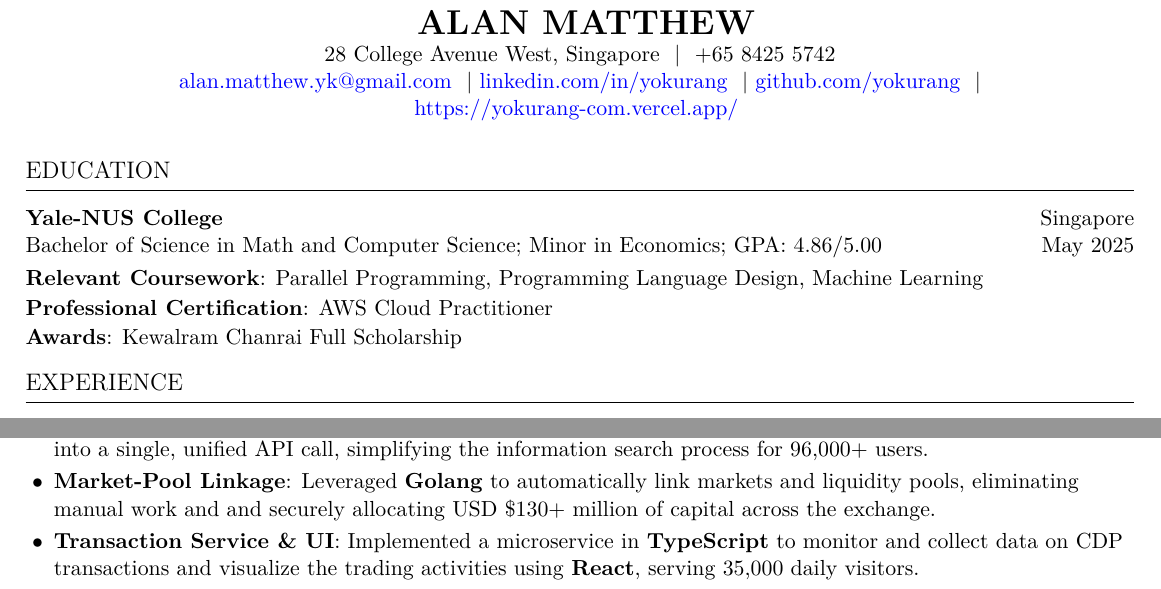
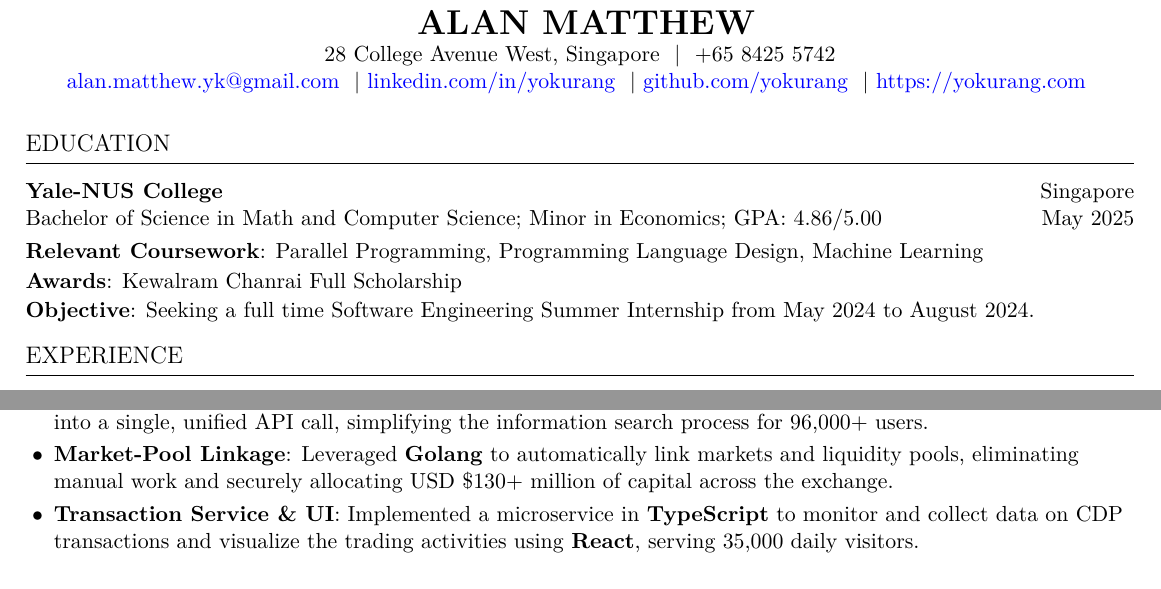
Before and after one commit to yokurang/resume, a LaTeX CV (Resume_AlanMatthew.tex): two parts of the page, joined at a grey line, cut so that both start at the same text. Compiled offline with pdfLaTeX.

Commit message:
update with objective

```diff
--- a/Resume_AlanMatthew.tex
+++ b/Resume_AlanMatthew.tex
@@ -75,7 +75,7 @@
 % \def \websitetext { https://yokurang.com }
 
 \def \websitelink { https://yokurang-com.vercel.app/ }
-\def \websitetext { https://yokurang-com.vercel.app/ }
+\def \websitetext { https://yokurang.com }
 
 \def \address { 28 College Avenue West, Singapore }
 
@@ -133,9 +133,10 @@
     \ResumeEntryTSDL{Yale-NUS College} {Singapore}
     {Bachelor of Science in Math and Computer Science; Minor in Economics; GPA: 4.86/5.00} {May 2025}
     \ResumeSubItem{Relevant Coursework}{Parallel Programming, Programming Language Design, Machine Learning}
-    % \ResumeSubItem{Activities}{Teaching Assistant for Data Structures and Algorithm, Probability, and Databases}
-    \ResumeSubItem{Professional Certification}{AWS Cloud Practitioner}
+    % \ResumeSubItem{Activities}{Teaching Assistant for Data Structures \& Algorithms, Probability, and Database Systems}
+    % \ResumeSubItem{Professional Certification}{AWS Cloud Practitioner}
     \ResumeSubItem{Awards}{Kewalram Chanrai Full Scholarship}
+    \ResumeSubItem{Objective}{Seeking a full time Software Engineering Summer Internship from May 2024 to August 2024.}
   \ResumeEntryEnd
 
   \vspace{5pt}
@@ -178,7 +179,7 @@
     \ResumeItem{Consolidated Search API}
       {Created a \textbf{Golang} API to aggregate and consolidate data from multiple databases into a single, unified API call, simplifying the information search process for 96,000+ users.}
     \ResumeItem{Market-Pool Linkage}
-      {Leveraged \textbf{Golang} to automatically link markets and liquidity pools, eliminating manual work and and securely allocating USD \$130+ million of capital across the exchange.}
+      {Leveraged \textbf{Golang} to automatically link markets and liquidity pools, eliminating manual work and securely allocating USD \$130+ million of capital across the exchange.}
     \ResumeItem{Transaction Service \& UI}
       {Implemented a microservice in \textbf{TypeScript} to monitor and collect data on CDP transactions and visualize the trading activities using \textbf{React}, serving 35,000 daily visitors.}
     \ResumeItem{Telegram Bot for Blockchain Monitoring}
```
Also changed, not shown: Resume_AlanMatthew.pdf, 4 other files.
